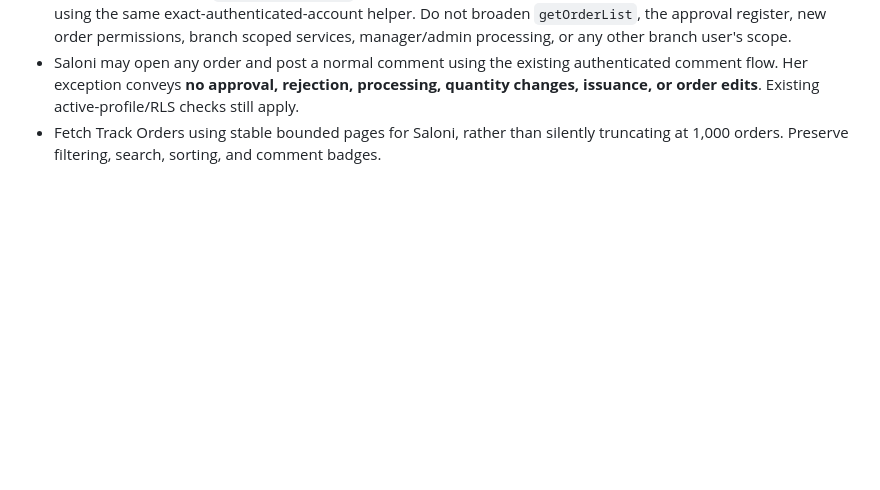
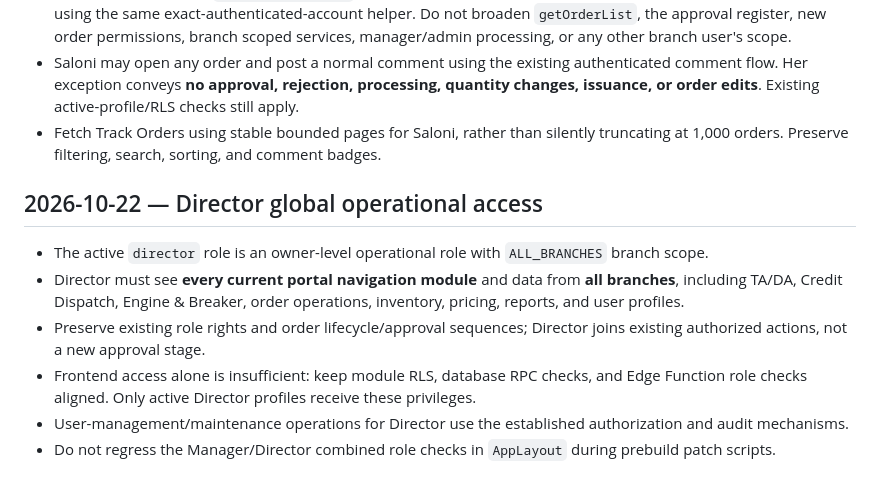
Before and after one commit to antnish1/Parts, a Markdown page: AGENTS.md, the part around the change. Drawn GitHub-style; blank space fills up the shorter version.

Commit message:
docs: record owner-level director authorization contract

```diff
--- a/AGENTS.md
+++ b/AGENTS.md
@@ -881,3 +881,12 @@ A future agent entering this repository should act as though it has received thi
 - Apply the exception in `getTrackOrderList` for Track Orders and in the existing order-detail branch guard, both using the same exact-authenticated-account helper. Do not broaden `getOrderList`, the approval register, new order permissions, branch scoped services, manager/admin processing, or any other branch user's scope.
 - Saloni may open any order and post a normal comment using the existing authenticated comment flow. Her exception conveys **no approval, rejection, processing, quantity changes, issuance, or order edits**. Existing active-profile/RLS checks still apply.
 - Fetch Track Orders using stable bounded pages for Saloni, rather than silently truncating at 1,000 orders. Preserve filtering, search, sorting, and comment badges.
+
+## 2026-10-22 — Director global operational access
+
+- The active `director` role is an owner-level operational role with `ALL_BRANCHES` branch scope.
+- Director must see **every current portal navigation module** and data from **all branches**, including TA/DA, Credit Dispatch, Engine & Breaker, order operations, inventory, pricing, reports, and user profiles.
+- Preserve existing role rights and order lifecycle/approval sequences; Director joins existing authorized actions, not a new approval stage.
+- Frontend access alone is insufficient: keep module RLS, database RPC checks, and Edge Function role checks aligned. Only active Director profiles receive these privileges.
+- User-management/maintenance operations for Director use the established authorization and audit mechanisms.
+- Do not regress the Manager/Director combined role checks in `AppLayout` during prebuild patch scripts.
```
